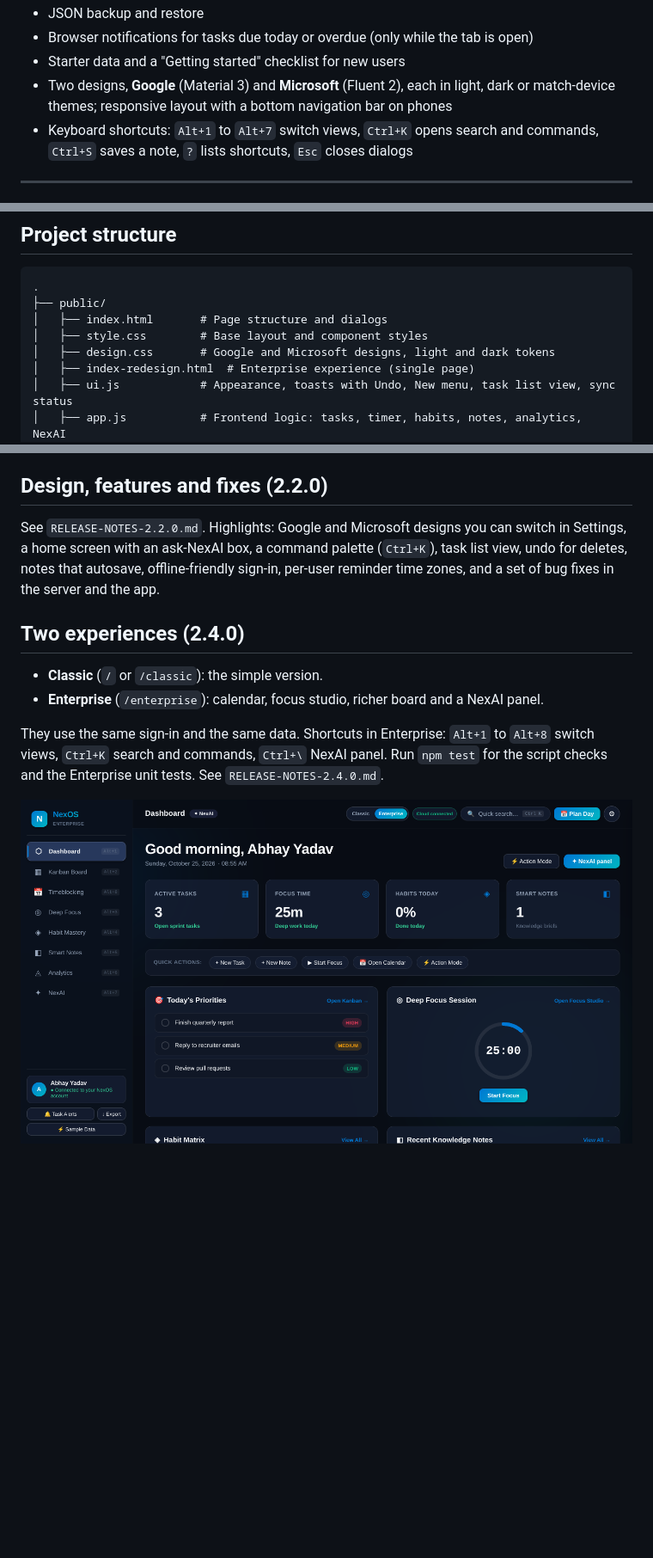
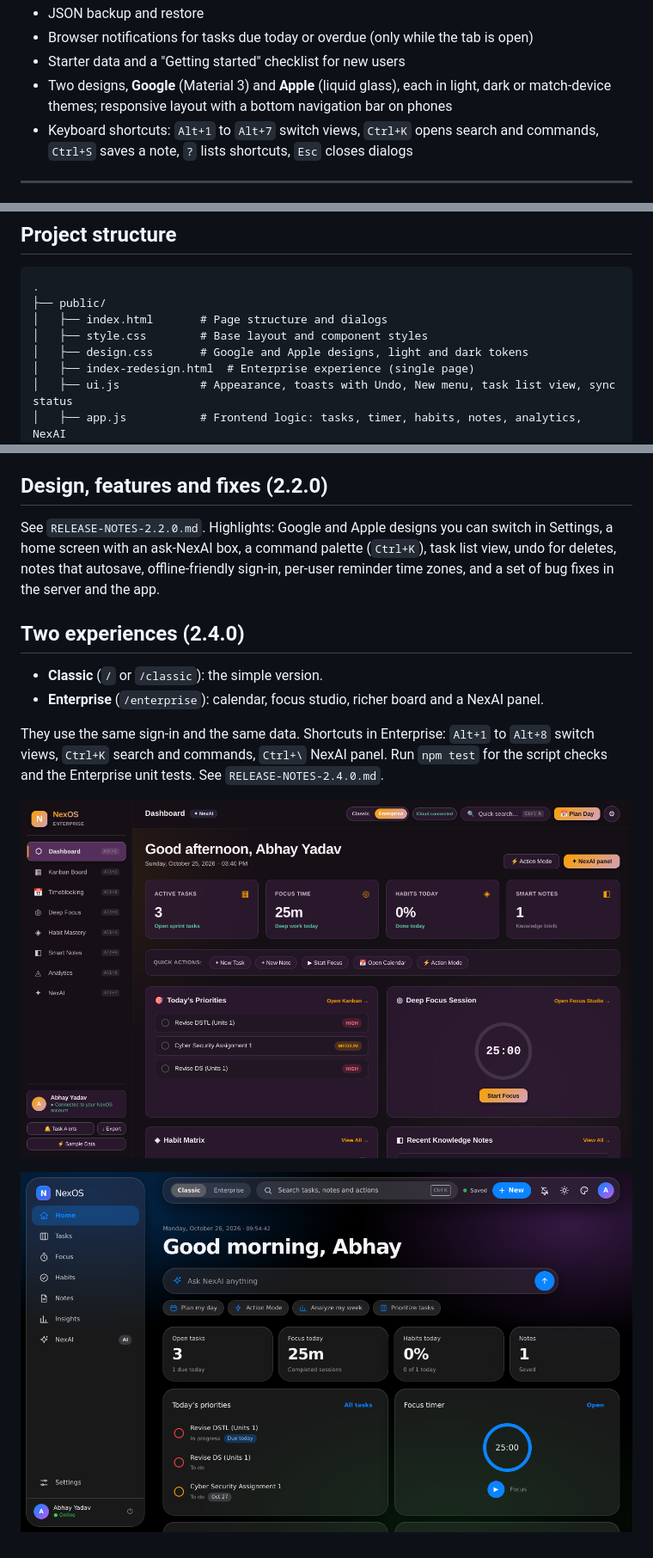
Before and after one commit to abhayyadav0090/AI, a Markdown page: README.md, 3 parts joined by grey strips. Shown at 86% size. GitHub-like rendering; pictures changed too: docs/screenshots/dashboard-apple.png (added), docs/screenshots/enterprise-dashboard.png; blank space fills up the shorter version.

Commit message:
Replaced Microsoft layout with Apple

```diff
--- a/README.md
+++ b/README.md
@@ -61,7 +61,7 @@ I built NexOS alone, using AI as a pair programmer. I wrote this README to expla
 - JSON backup and restore
 - Browser notifications for tasks due today or overdue (only while the tab is open)
 - Starter data and a "Getting started" checklist for new users
-- Two designs, **Google** (Material 3) and **Microsoft** (Fluent 2), each in light, dark or match-device themes; responsive layout with a bottom navigation bar on phones
+- Two designs, **Google** (Material 3) and **Apple** (liquid glass), each in light, dark or match-device themes; responsive layout with a bottom navigation bar on phones
 - Keyboard shortcuts: `Alt+1` to `Alt+7` switch views, `Ctrl+K` opens search and commands, `Ctrl+S` saves a note, `?` lists shortcuts, `Esc` closes dialogs
 
 ---
@@ -151,7 +151,7 @@ Setup notes:
 ├── public/
 │   ├── index.html       # Page structure and dialogs
 │   ├── style.css        # Base layout and component styles
-│   ├── design.css       # Google and Microsoft designs, light and dark tokens
+│   ├── design.css       # Google and Apple designs, light and dark tokens
 │   ├── index-redesign.html  # Enterprise experience (single page)
 │   ├── ui.js            # Appearance, toasts with Undo, New menu, task list view, sync status
 │   ├── app.js           # Frontend logic: tasks, timer, habits, notes, analytics, NexAI
@@ -231,7 +231,7 @@ The Dashboard now provides Plan My Day, Ask NexAI, and NexAI Action Mode togethe
 
 
 ## Design, features and fixes (2.2.0)
-See `RELEASE-NOTES-2.2.0.md`. Highlights: Google and Microsoft designs you can switch in Settings, a home screen with an ask-NexAI box, a command palette (`Ctrl+K`), task list view, undo for deletes, notes that autosave, offline-friendly sign-in, per-user reminder time zones, and a set of bug fixes in the server and the app.
+See `RELEASE-NOTES-2.2.0.md`. Highlights: Google and Apple designs you can switch in Settings, a home screen with an ask-NexAI box, a command palette (`Ctrl+K`), task list view, undo for deletes, notes that autosave, offline-friendly sign-in, per-user reminder time zones, and a set of bug fixes in the server and the app.
 
 
 ## Two experiences (2.4.0)
@@ -241,3 +241,5 @@ See `RELEASE-NOTES-2.2.0.md`. Highlights: Google and Microsoft designs you can s
 They use the same sign-in and the same data. Shortcuts in Enterprise: `Alt+1` to `Alt+8` switch views, `Ctrl+K` search and commands, `Ctrl+\` NexAI panel. Run `npm test` for the script checks and the Enterprise unit tests. See `RELEASE-NOTES-2.4.0.md`.
 
 ![Enterprise](docs/screenshots/enterprise-dashboard.png)
+
+![Apple design](docs/screenshots/dashboard-apple.png)
```
Also changed, not shown: RELEASE-NOTES/RELEASE-NOTES-2.5.0.md (added, +17 -0 lines), docs/screenshots/enterprise-apple-glass.png (added), docs/screenshots/enterprise-mobile.png, docs/screenshots/mobile-apple.png (added), 9 other files.
